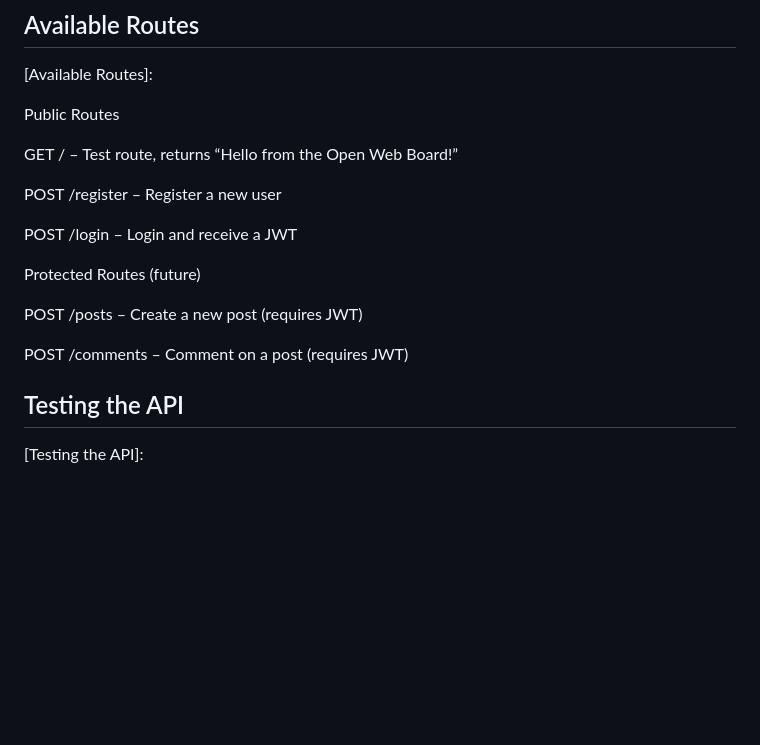
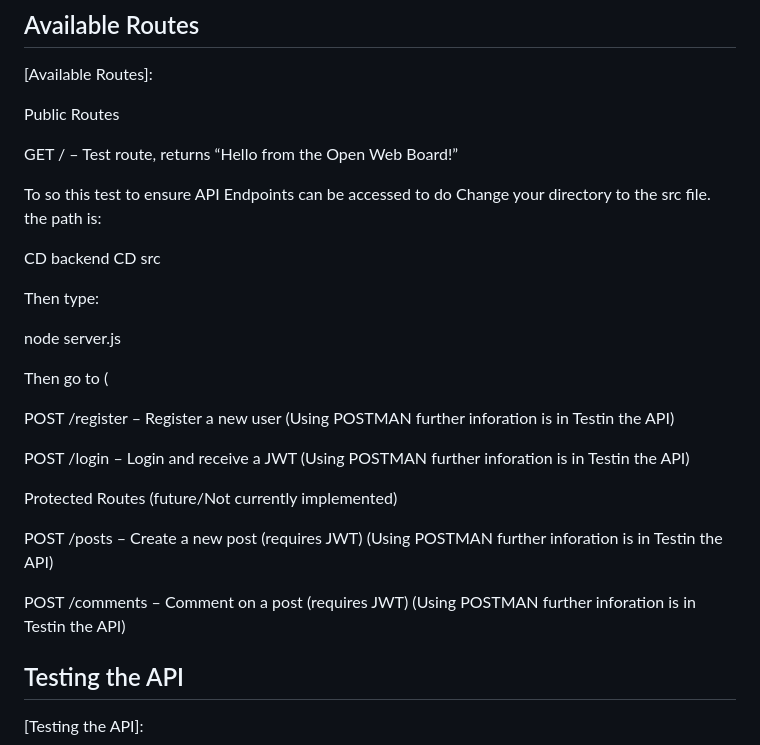
Before and after one commit to LandonHolt94/OpenBoard-Web-Forum, a Markdown page: README.md, the part around the change printed below. Rendered like a GitHub page; blank space fills up the shorter version.

```diff
--- a/README.md
+++ b/README.md
@@ -155,15 +155,28 @@ Public Routes
 
 GET / – Test route, returns “Hello from the Open Web Board!”
 
-POST /register – Register a new user
+To so this test to ensure API Endpoints can be accessed to do Change your directory to the src file.
+the path is:
 
-POST /login – Login and receive a JWT
+CD backend
+CD src
 
-Protected Routes (future)
+Then type:
 
-POST /posts – Create a new post (requires JWT)
+node server.js
 
-POST /comments – Comment on a post (requires JWT)
+Then go to (
+
+
+POST /register – Register a new user (Using POSTMAN further inforation is in Testin the API)
+
+POST /login – Login and receive a JWT (Using POSTMAN further inforation is in Testin the API)
+
+Protected Routes (future/Not currently implemented)
+
+POST /posts – Create a new post (requires JWT) (Using POSTMAN further inforation is in Testin the API)
+
+POST /comments – Comment on a post (requires JWT) (Using POSTMAN further inforation is in Testin the API)
 
 ## Testing the API
 [Testing the API]:
```
Also changed, not shown: other parts of README.md (+2 -2 lines).
